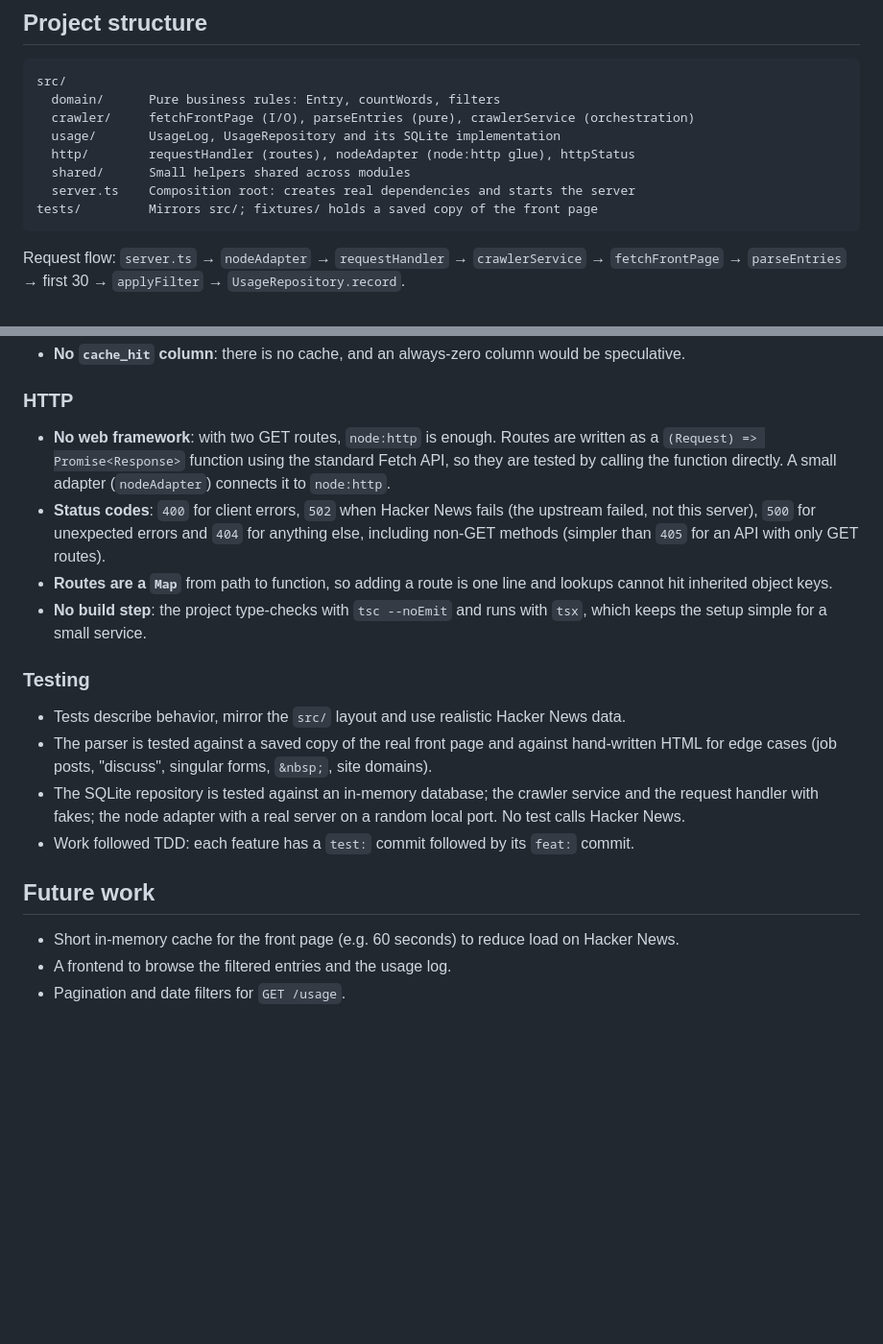
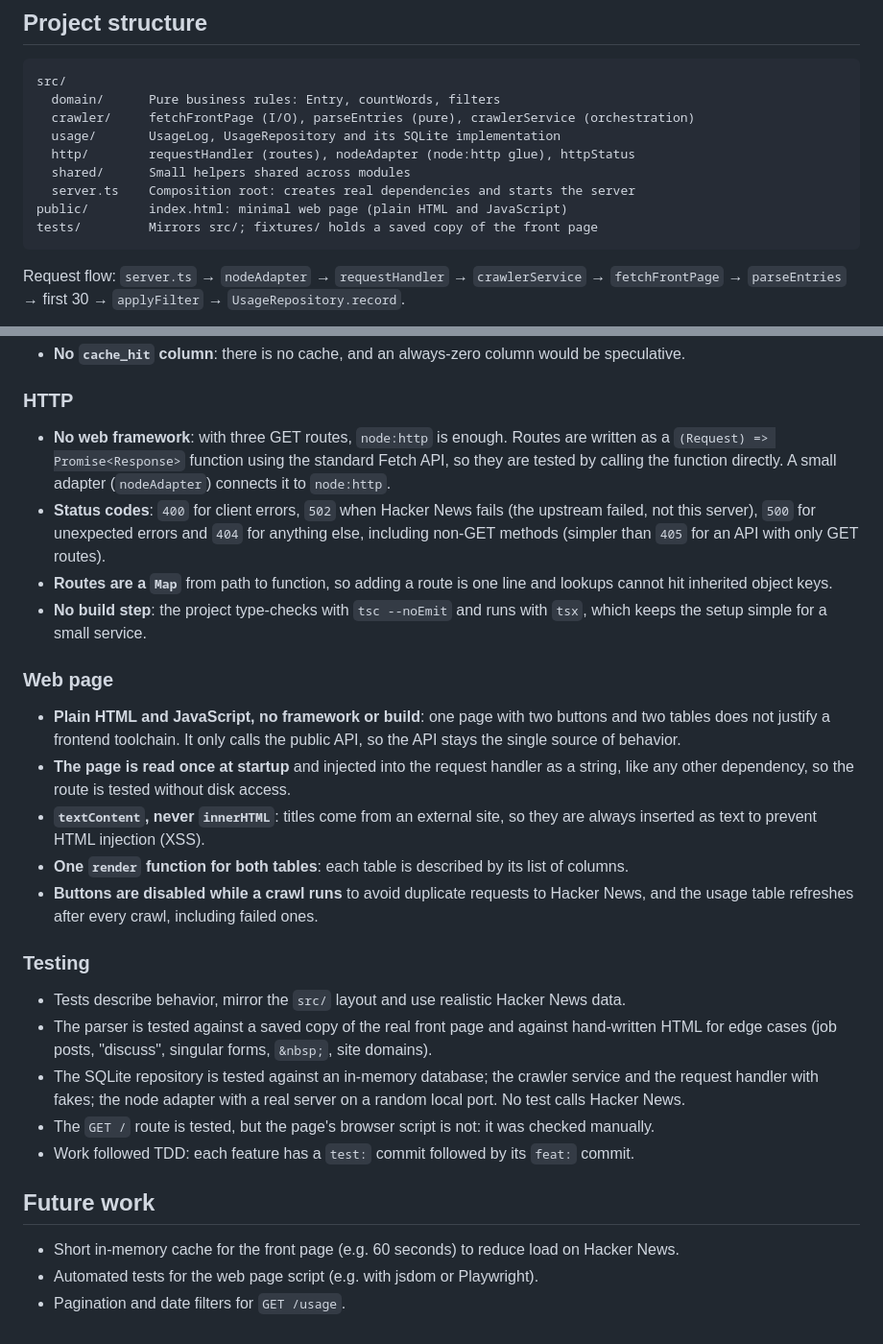
Before and after one commit to asmino1701/news-crawler, a Markdown page: README.md, 2 parts joined by grey strips. Shown at 96% size. GitHub-like rendering; blank space fills up the shorter version.

Commit message:
docs: document the web page

````diff
--- a/README.md
+++ b/README.md
@@ -78,6 +83,7 @@ src/
   http/        requestHandler (routes), nodeAdapter (node:http glue), httpStatus
   shared/      Small helpers shared across modules
   server.ts    Composition root: creates real dependencies and starts the server
+public/        index.html: minimal web page (plain HTML and JavaScript)
 tests/         Mirrors src/; fixtures/ holds a saved copy of the front page
 ```
 
@@ -161,7 +167,7 @@ Request flow: `server.ts` → `nodeAdapter` → `requestHandler` → `crawlerSer
 
 ### HTTP
 
-- **No web framework**: with two GET routes, `node:http` is enough. Routes are written as a
+- **No web framework**: with three GET routes, `node:http` is enough. Routes are written as a
   `(Request) => Promise<Response>` function using the standard Fetch API, so they are tested by
   calling the function directly. A small adapter (`nodeAdapter`) connects it to `node:http`.
 - **Status codes**: `400` for client errors, `502` when Hacker News fails (the upstream failed,
@@ -172,6 +178,19 @@ Request flow: `server.ts` → `nodeAdapter` → `requestHandler` → `crawlerSer
 - **No build step**: the project type-checks with `tsc --noEmit` and runs with `tsx`, which keeps
   the setup simple for a small service.
 
+### Web page
+
+- **Plain HTML and JavaScript, no framework or build**: one page with two buttons and two tables
+  does not justify a frontend toolchain. It only calls the public API, so the API stays the
+  single source of behavior.
+- **The page is read once at startup** and injected into the request handler as a string, like
+  any other dependency, so the route is tested without disk access.
+- **`textContent`, never `innerHTML`**: titles come from an external site, so they are always
+  inserted as text to prevent HTML injection (XSS).
+- **One `render` function for both tables**: each table is described by its list of columns.
+- **Buttons are disabled while a crawl runs** to avoid duplicate requests to Hacker News, and the
+  usage table refreshes after every crawl, including failed ones.
+
 ### Testing
 
 - Tests describe behavior, mirror the `src/` layout and use realistic Hacker News data.
@@ -180,10 +199,11 @@ Request flow: `server.ts` → `nodeAdapter` → `requestHandler` → `crawlerSer
 - The SQLite repository is tested against an in-memory database; the crawler service and the
   request handler with fakes; the node adapter with a real server on a random local port.
   No test calls Hacker News.
+- The `GET /` route is tested, but the page's browser script is not: it was checked manually.
 - Work followed TDD: each feature has a `test:` commit followed by its `feat:` commit.
 
 ## Future work
 
 - Short in-memory cache for the front page (e.g. 60 seconds) to reduce load on Hacker News.
-- A frontend to browse the filtered entries and the usage log.
+- Automated tests for the web page script (e.g. with jsdom or Playwright).
 - Pagination and date filters for `GET /usage`.
````
Also changed, not shown: other parts of README.md (+7 -2 lines).
